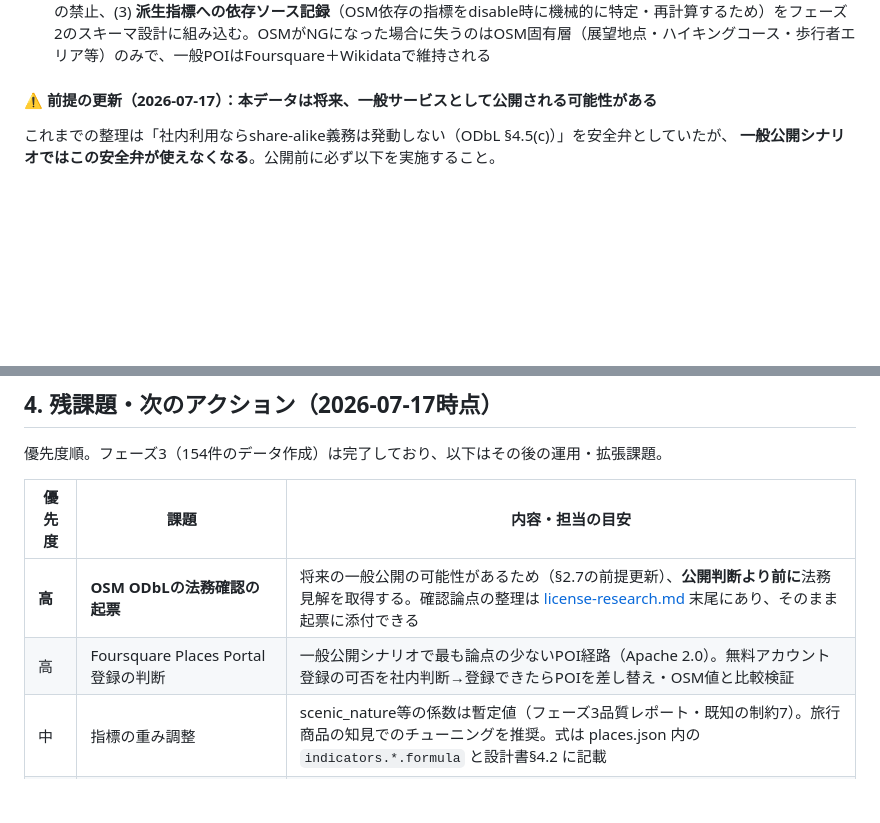
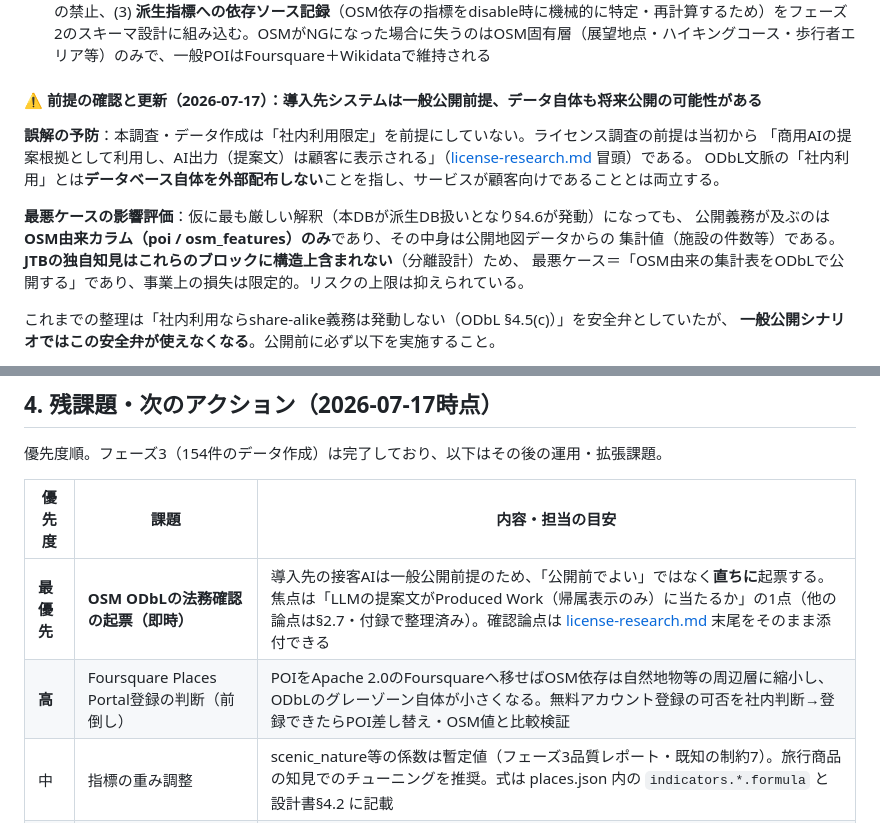
Before and after one commit to YasunariIguchi0219/city-data-builder, a Markdown page: docs/phase1/data-source-survey.md, 2 parts joined by grey strips. GitHub-like rendering; blank space fills up the shorter version.

Commit message:
ODbL: 導入先が一般公開前提であることを明記し、法務起票を「即時」に格上げ
- §2.7に前提の確認を追記: 本調査は当初から「AI出力が顧客に表示される」前提であり
  社内利用限定でデータを作ったわけではない（誤解の予防）
- 最悪ケースの影響評価を追記: §4.6発動でも公開義務はOSM由来の集計値カラムのみ、
  JTB独自知見は分離設計により構造上含まれない（リスク上限の定量化）
- 残課題: 法務起票を「公開前」→「最優先・即時」に、Foursquare判断を前倒しに変更

Co-Authored-By: Claude Fable 5 <noreply@anthropic.com>

```diff
--- a/docs/phase1/data-source-survey.md
+++ b/docs/phase1/data-source-survey.md
@@ -115,7 +115,16 @@
 - **採用方針**：飲食店・文化施設など一般POIはFoursquare（Apache 2.0）を第一候補とし、OSMは**自然地物・展望地点・歩行者エリアなどFoursquareで代替できない層に限定**して使う。これによりODbL論点の影響範囲を最小化する
 - **決定（2026-07-16）：社内利用か外部公開か未定のため「取得は進め、後からdisable可能」な設計とする**。ODbLの義務は公開時点で初めて発動するため、取得・社内加工の段階ではリスクの先取りにならない。disable可能にする条件として、(1) OSM由来データの物理分離（専用ブロック＋sourceメタデータ）、(2) 他ソースとの同一項目内での相互補完の禁止、(3) **派生指標への依存ソース記録**（OSM依存の指標をdisable時に機械的に特定・再計算するため）をフェーズ2のスキーマ設計に組み込む。OSMがNGになった場合に失うのはOSM固有層（展望地点・ハイキングコース・歩行者エリア等）のみで、一般POIはFoursquare＋Wikidataで維持される
 
-#### ⚠️ 前提の更新（2026-07-17）：本データは将来、一般サービスとして公開される可能性がある
+#### ⚠️ 前提の確認と更新（2026-07-17）：導入先システムは一般公開前提、データ自体も将来公開の可能性がある
+
+**誤解の予防**：本調査・データ作成は「社内利用限定」を前提にしていない。ライセンス調査の前提は当初から
+「商用AIの提案根拠として利用し、AI出力（提案文）は顧客に表示される」（[license-research.md](license-research.md) 冒頭）である。
+ODbL文脈の「社内利用」とは**データベース自体を外部配布しない**ことを指し、サービスが顧客向けであることとは両立する。
+
+**最悪ケースの影響評価**：仮に最も厳しい解釈（本DBが派生DB扱いとなり§4.6が発動）になっても、
+公開義務が及ぶのは**OSM由来カラム（poi / osm_features）のみ**であり、その中身は公開地図データからの
+集計値（施設の件数等）である。**JTBの独自知見はこれらのブロックに構造上含まれない**（分離設計）ため、
+最悪ケース＝「OSM由来の集計表をODbLで公開する」であり、事業上の損失は限定的。リスクの上限は抑えられている。
 
 これまでの整理は「社内利用ならshare-alike義務は発動しない（ODbL §4.5(c)）」を安全弁としていたが、
 **一般公開シナリオではこの安全弁が使えなくなる**。公開前に必ず以下を実施すること。
@@ -178,8 +187,8 @@
 
 | 優先度 | 課題 | 内容・担当の目安 |
 | --- | --- | --- |
-| **高** | **OSM ODbLの法務確認の起票** | 将来の一般公開の可能性があるため（§2.7の前提更新）、**公開判断より前に**法務見解を取得する。確認論点の整理は [license-research.md](license-research.md) 末尾にあり、そのまま起票に添付できる |
-| 高 | Foursquare Places Portal登録の判断 | 一般公開シナリオで最も論点の少ないPOI経路（Apache 2.0）。無料アカウント登録の可否を社内判断→登録できたらPOIを差し替え・OSM値と比較検証 |
+| **最優先** | **OSM ODbLの法務確認の起票（即時）** | 導入先の接客AIは一般公開前提のため、「公開前でよい」ではなく**直ちに**起票する。焦点は「LLMの提案文がProduced Work（帰属表示のみ）に当たるか」の1点（他の論点は§2.7・付録で整理済み）。確認論点は [license-research.md](license-research.md) 末尾をそのまま添付できる |
+| **高** | Foursquare Places Portal登録の判断（前倒し） | POIをApache 2.0のFoursquareへ移せばOSM依存は自然地物等の周辺層に縮小し、ODbLのグレーゾーン自体が小さくなる。無料アカウント登録の可否を社内判断→登録できたらPOI差し替え・OSM値と比較検証 |
 | 中 | 指標の重み調整 | scenic_nature等の係数は暫定値（フェーズ3品質レポート・既知の制約7）。旅行商品の知見でのチューニングを推奨。式は places.json 内の `indicators.*.formula` と設計書§4.2 に記載 |
 | 低 | Eurostat NUTS2対応表の作成 | 宿泊統計（地域単位）を使う場合のみ。座標×NUTS境界データで機械作成可能（§2.8） |
 | 低 | ja記事なし12件のWikidataエンティティ粒度の個別確認 | スタバンゲル等。英語版閲覧数での代替が機能しているため影響は限定的（§2.2） |
```
